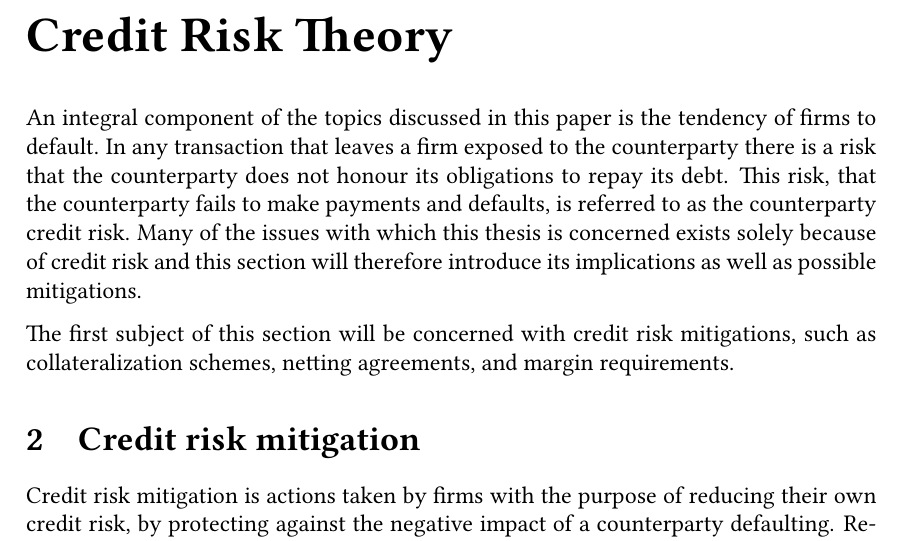
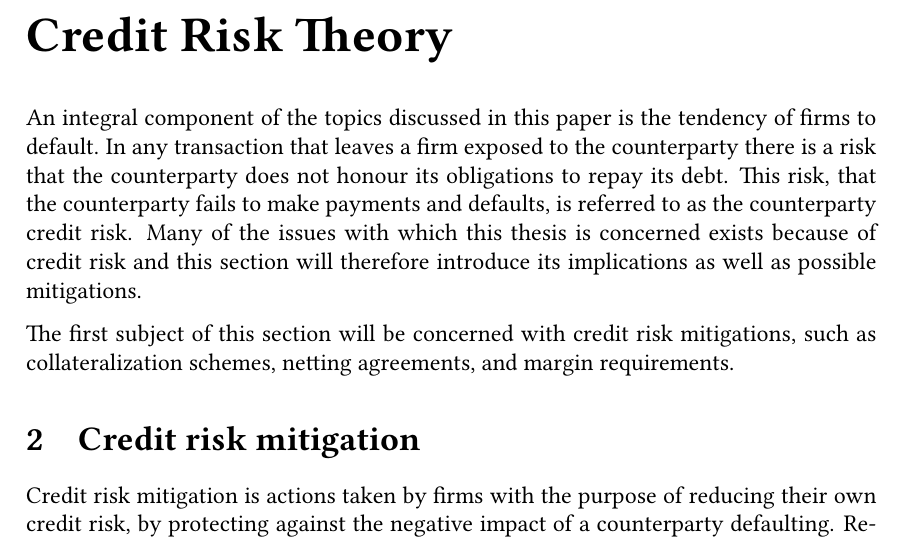
Before and after one commit to sebastianbaltser/master-thesis, a LaTeX thesis (thesis/main.tex, which reads thesis/content/body-matter/counterparty-credit-risk/introduction.tex): part of page 6 of 74, cut so that both start at the same text. Compiled offline with pdfLaTeX.

Commit message:
Make sentence less dramatic

```diff
--- a/thesis/content/body-matter/counterparty-credit-risk/introduction.tex
+++ b/thesis/content/body-matter/counterparty-credit-risk/introduction.tex
@@ -7,7 +7,7 @@
     there is a risk that the counterparty does not honour its obligations to repay its debt.
     This risk, that the counterparty fails to make payments and defaults,
     is referred to as the counterparty credit risk.
-    Many of the issues with which this thesis is concerned exists solely because of credit risk
+    Many of the issues with which this thesis is concerned exists because of credit risk
     and this section will therefore introduce its implications as well as possible mitigations.
 
     The first subject of this section will be concerned with credit risk mitigations,
```
